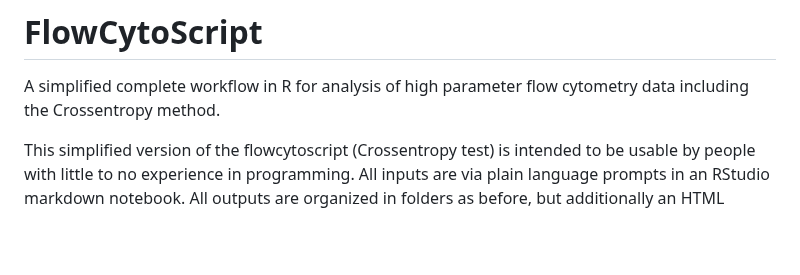
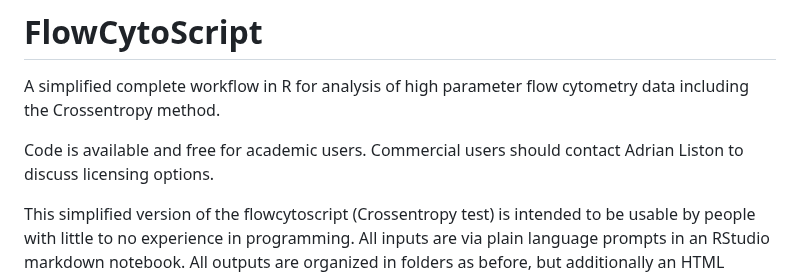
Before and after one commit to AdrianListon/Cross-Entropy-test, a Markdown page: README.md, the part around the change. GitHub-like rendering; blank space fills up the shorter version.

```diff
--- a/README.md
+++ b/README.md
@@ -1,5 +1,7 @@
 # FlowCytoScript
 A simplified complete workflow in R for analysis of high parameter flow cytometry data including the Crossentropy method.
+
+Code is available and free for academic users. Commercial users should contact Adrian Liston to discuss licensing options.
 
 This simplified version of the flowcytoscript (Crossentropy test) is intended to be usable by people with little to no experience in programming. All inputs are via plain language prompts in an RStudio markdown notebook. All outputs are organized in folders as before, but additionally an HTML document summarizing the results is created with each analysis. Check out "flowcytoscript.nb.html" for an example of the output.
 
```
